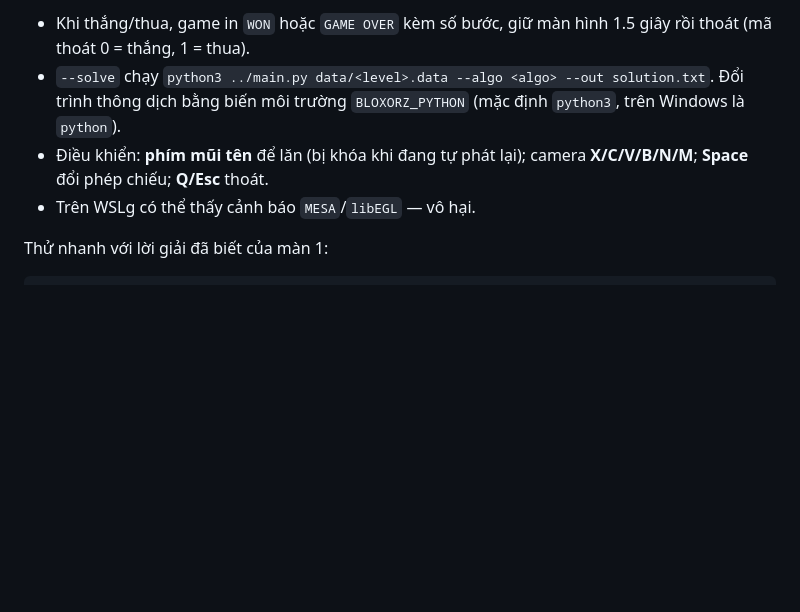
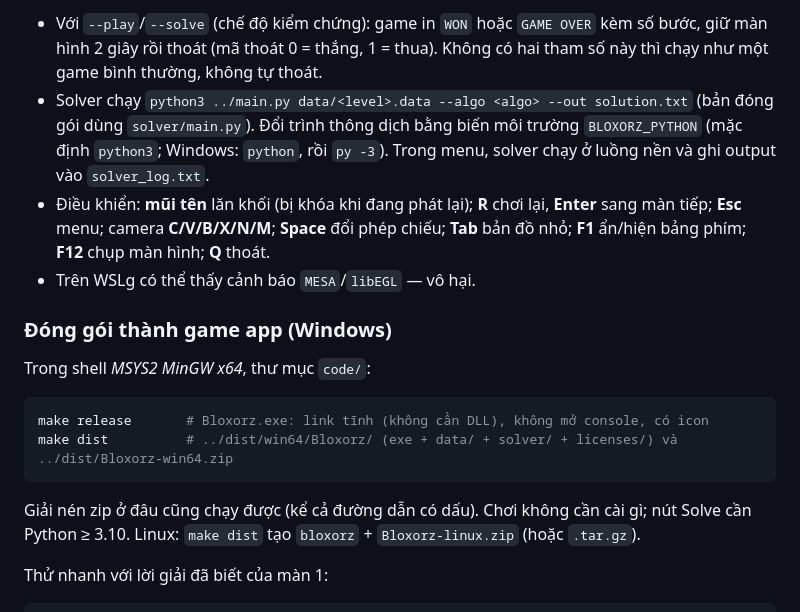
Before and after one commit to 24122039Kien/CSAI_Group9_Lab01, a Markdown page: README.md, the part around one of its changes. Rendered like a GitHub page; blank space fills up the shorter version.

````diff
--- a/README.md
+++ b/README.md
@@ -56,9 +60,20 @@ make               # tạo ./a.out (Windows/MSYS2: a.exe)
 ```
 
-- Khi thắng/thua, game in `WON` hoặc `GAME OVER` kèm số bước, giữ màn hình 1.5 giây rồi thoát (mã thoát 0 = thắng, 1 = thua).
-- `--solve` chạy `python3 ../main.py data/<level>.data --algo <algo> --out solution.txt`. Đổi trình thông dịch bằng biến môi trường `BLOXORZ_PYTHON` (mặc định `python3`, trên Windows là `python`).
-- Điều khiển: **phím mũi tên** để lăn (bị khóa khi đang tự phát lại); camera **X/C/V/B/N/M**; **Space** đổi phép chiếu; **Q/Esc** thoát.
+- Với `--play`/`--solve` (chế độ kiểm chứng): game in `WON` hoặc `GAME OVER` kèm số bước, giữ màn hình 2 giây rồi thoát (mã thoát 0 = thắng, 1 = thua). Không có hai tham số này thì chạy như một game bình thường, không tự thoát.
+- Solver chạy `python3 ../main.py data/<level>.data --algo <algo> --out solution.txt` (bản đóng gói dùng `solver/main.py`). Đổi trình thông dịch bằng biến môi trường `BLOXORZ_PYTHON` (mặc định `python3`; Windows: `python`, rồi `py -3`). Trong menu, solver chạy ở luồng nền và ghi output vào `solver_log.txt`.
+- Điều khiển: **mũi tên** lăn khối (bị khóa khi đang phát lại); **R** chơi lại, **Enter** sang màn tiếp; **Esc** menu; camera **C/V/B/X/N/M**; **Space** đổi phép chiếu; **Tab** bản đồ nhỏ; **F1** ẩn/hiện bảng phím; **F12** chụp màn hình; **Q** thoát.
 - Trên WSLg có thể thấy cảnh báo `MESA`/`libEGL` — vô hại.
+
+### Đóng gói thành game app (Windows)
+
+Trong shell *MSYS2 MinGW x64*, thư mục `code/`:
+
+```bash
+make release       # Bloxorz.exe: link tĩnh (không cần DLL), không mở console, có icon
+make dist          # ../dist/win64/Bloxorz/ (exe + data/ + solver/ + licenses/) và ../dist/Bloxorz-win64.zip
+```
+
+Giải nén zip ở đâu cũng chạy được (kể cả đường dẫn có dấu). Chơi không cần cài gì; nút Solve cần Python ≥ 3.10. Linux: `make dist` tạo `bloxorz` + `Bloxorz-linux.zip` (hoặc `.tar.gz`).
 
 Thử nhanh với lời giải đã biết của màn 1:
 
````
Also changed, not shown: other parts of README.md (+12 -8 lines), Docs/play.md (added, +155 -0 lines).
